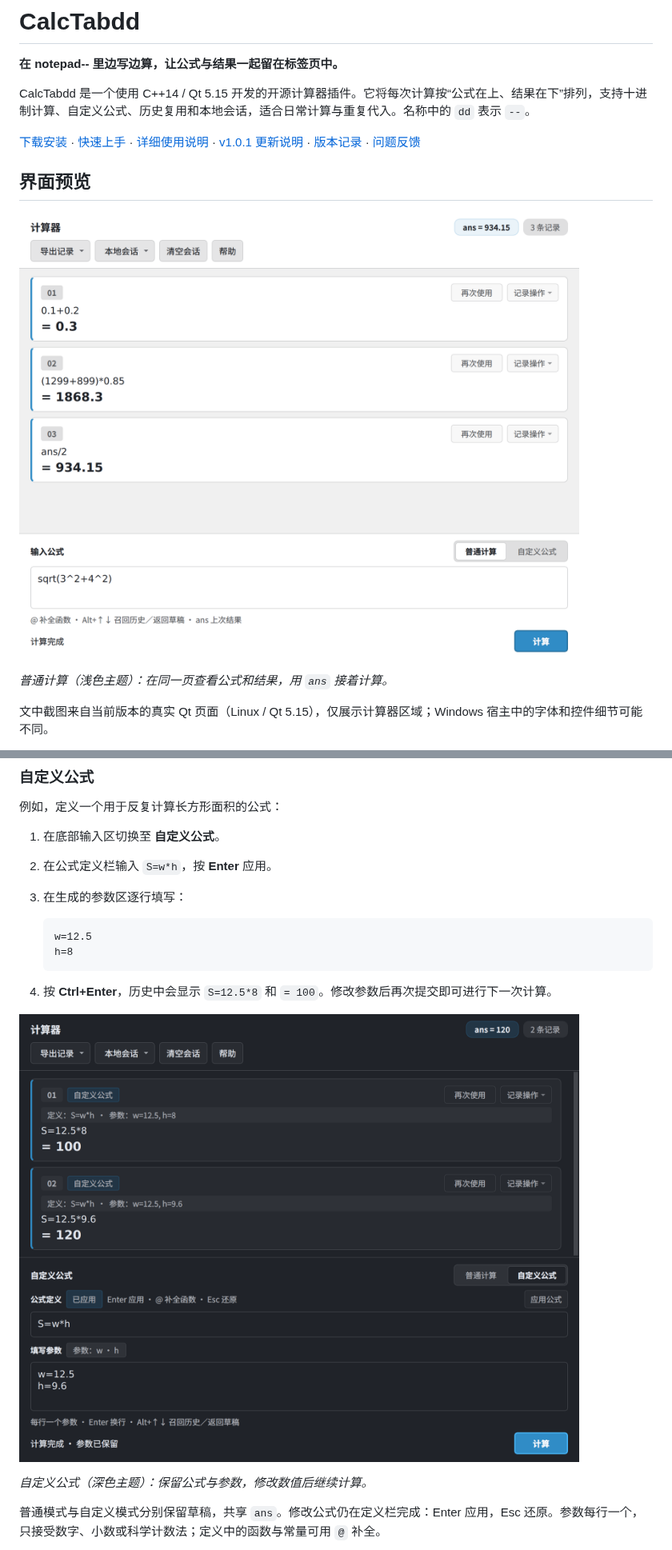
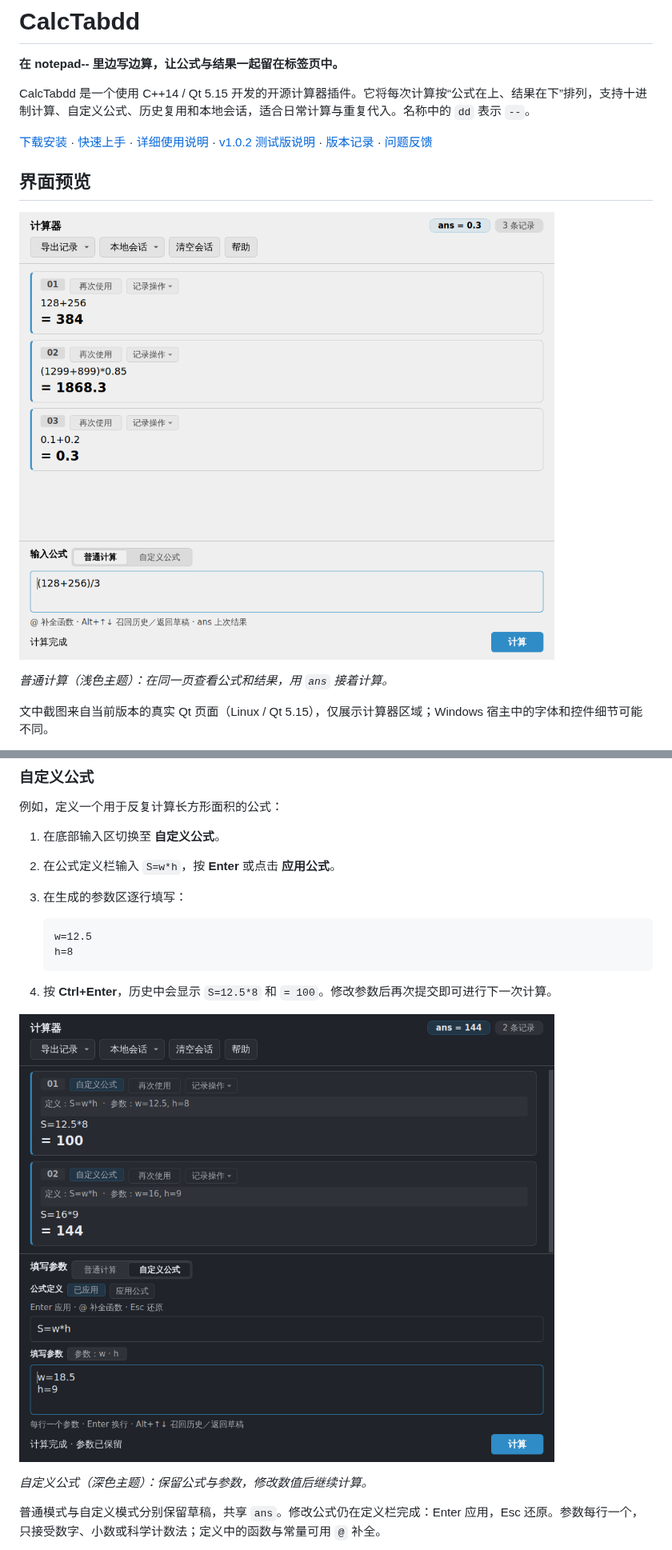
Before and after one commit to jiy29104983/CalcTabdd, a Markdown page: README.md, 2 parts joined by grey strips. Shown at 80% size. Drawn GitHub-style; pictures changed too: assets/readme/calculator-light.png, assets/readme/custom-formula-dark.png.

````diff
--- a/README.md
+++ b/README.md
@@ -4,7 +4,7 @@
 
 CalcTabdd 是一个使用 C++14 / Qt 5.15 开发的开源计算器插件。它将每次计算按“公式在上、结果在下”排列，支持十进制计算、自定义公式、历史复用和本地会话，适合日常计算与重复代入。名称中的 `dd` 表示 `--`。
 
-[下载安装](https://github.com/jiy29104983/CalcTabdd/releases) · [快速上手](#快速上手) · [详细使用说明](packaging/README.zh-CN.md) · [v1.0.1 更新说明](docs/releases/v1.0.1.md) · [版本记录](docs/releases/) · [问题反馈](https://github.com/jiy29104983/CalcTabdd/issues)
+[下载安装](https://github.com/jiy29104983/CalcTabdd/releases) · [快速上手](#快速上手) · [详细使用说明](packaging/README.zh-CN.md) · [v1.0.2 测试版说明](docs/releases/v1.0.2-preview.md) · [版本记录](docs/releases/) · [问题反馈](https://github.com/jiy29104983/CalcTabdd/issues)
 
 ## 界面预览
 
@@ -56,7 +56,7 @@ CalcTabdd 是一个使用 C++14 / Qt 5.15 开发的开源计算器插件。它
 例如，定义一个用于反复计算长方形面积的公式：
 
 1. 在底部输入区切换至 **自定义公式**。
-2. 在公式定义栏输入 `S=w*h`，按 **Enter** 应用。
+2. 在公式定义栏输入 `S=w*h`，按 **Enter** 或点击 **应用公式**。
 3. 在生成的参数区逐行填写：
 
    ```text
````
Also changed, not shown: other parts of README.md (+1 -1 lines), docs/releases/v1.0.2-preview.md (added, +21 -0 lines), packaging/README.zh-CN.md (+5 -2 lines), packaging/TESTING.zh-CN.md (+4 -1 lines), 7 other files.
